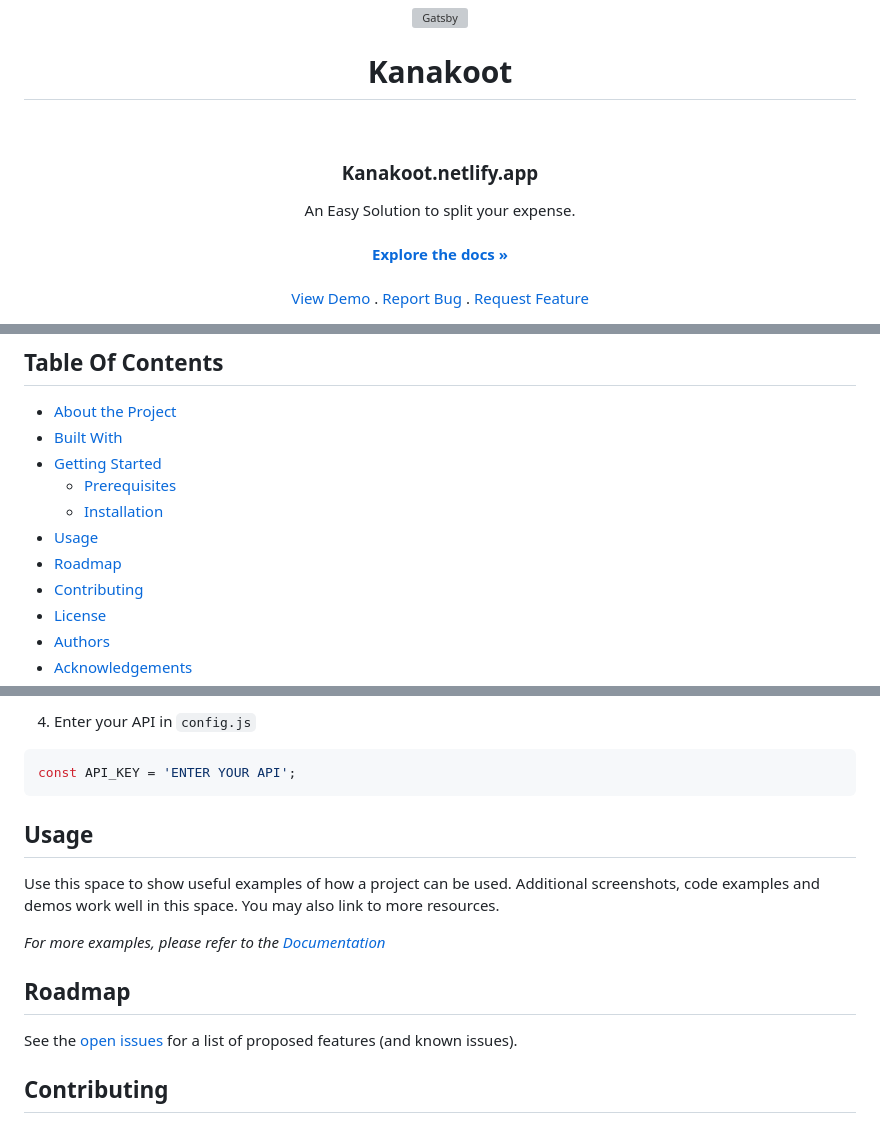
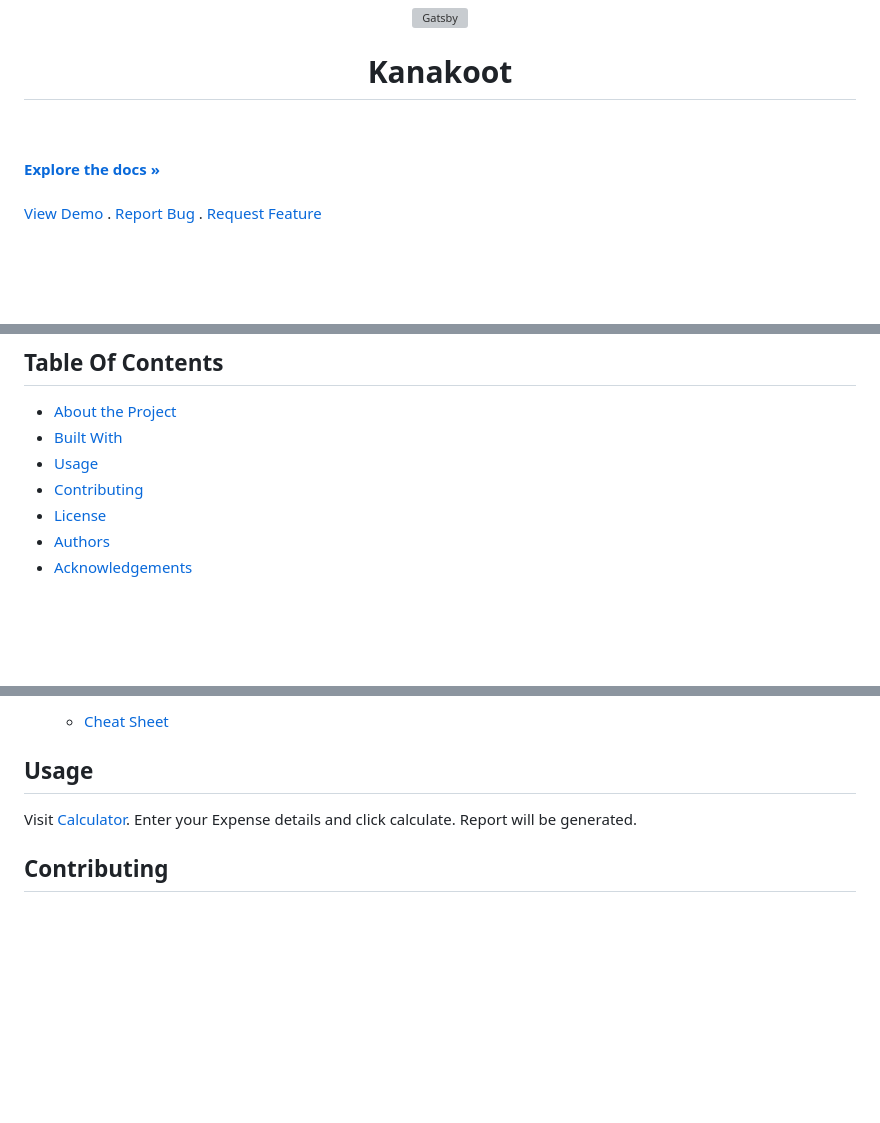
Before and after one commit to gauthamkrishnax/Kanakoot, a Markdown page: README.md, 3 parts joined by grey strips. Rendered like a GitHub page; blank space fills up the shorter version; grey boxes are pictures that could not be loaded.

````diff
--- a/README.md
+++ b/README.md
@@ -6,12 +6,6 @@
 <h1 align="center">
   Kanakoot
 </h1>
-
-<br/>
-  <h3 align="center">Kanakoot.netlify.app</h3>
-
-  <p align="center">
-    An Easy Solution to split your expense.
     <br/>
     <br/>
     <a href="https://github.com/gauthamkrishnax/Kanakoot"><strong>Explore the docs »</strong></a>
@@ -31,11 +31,7 @@
 
 - [About the Project](#about-the-project)
 - [Built With](#built-with)
-- [Getting Started](#getting-started)
-  - [Prerequisites](#prerequisites)
-  - [Installation](#installation)
 - [Usage](#usage)
-- [Roadmap](#roadmap)
 - [Contributing](#contributing)
 - [License](#license)
 - [Authors](#authors)
@@ -94,19 +87,9 @@ npm install
 
-4. Enter your API in `config.js`
-
-```JS
-const API_KEY = 'ENTER YOUR API';
-```
+    - [Cheat Sheet](https://www.gatsbyjs.com/docs/cheat-sheet/?utm_source=starter&utm_medium=readme&utm_campaign=minimal-starter)
 
 ## Usage
 
-Use this space to show useful examples of how a project can be used. Additional screenshots, code examples and demos work well in this space. You may also link to more resources.
-
-_For more examples, please refer to the [Documentation](https://example.com)_
-
-## Roadmap
-
-See the [open issues](https://github.com/ShaanCoding/ReadME-Generator/issues) for a list of proposed features (and known issues).
+Visit [Calculator](https://kanakoot.netlify.app/calculator). Enter your Expense details and click calculate. Report will be generated.
 
 ## Contributing
 
````
Also changed, not shown: other parts of README.md (+37 -82 lines), screenshot.png (added).
